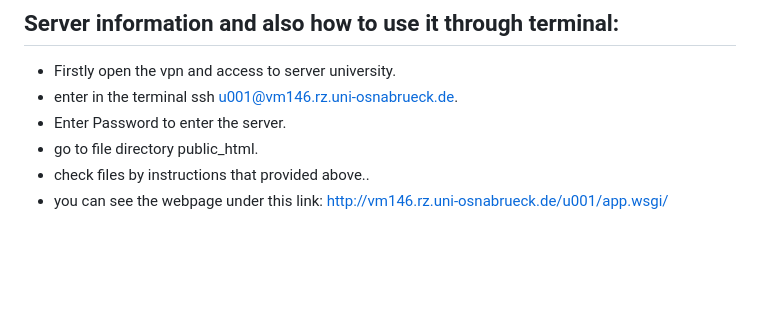
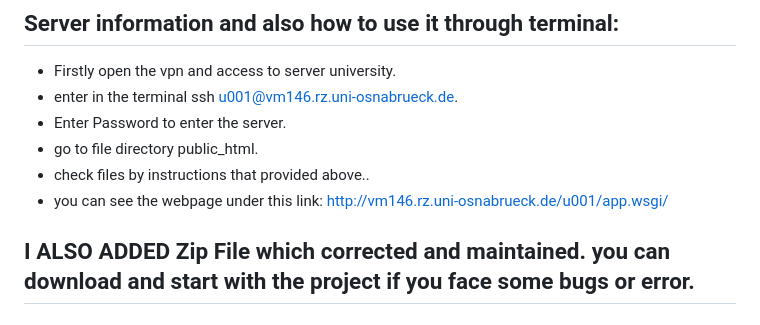
Before and after one commit to JUPA8/Web-Crawler-Search-Updated, a Markdown page: README.md, the part around the change. GitHub-like rendering; blank space fills up the shorter version.

```diff
--- a/README.md
+++ b/README.md
@@ -193,3 +193,7 @@ The link that you can search with it in the server of the university: http://vm1
 - go to file directory public_html.
 - check files by instructions that provided above..
 - you can see the webpage under this link: http://vm146.rz.uni-osnabrueck.de/u001/app.wsgi/
+
+
+
+ ## **I ALSO ADDED Zip File which corrected and maintained. you can download and start with the project if you face some bugs or error.**
```
